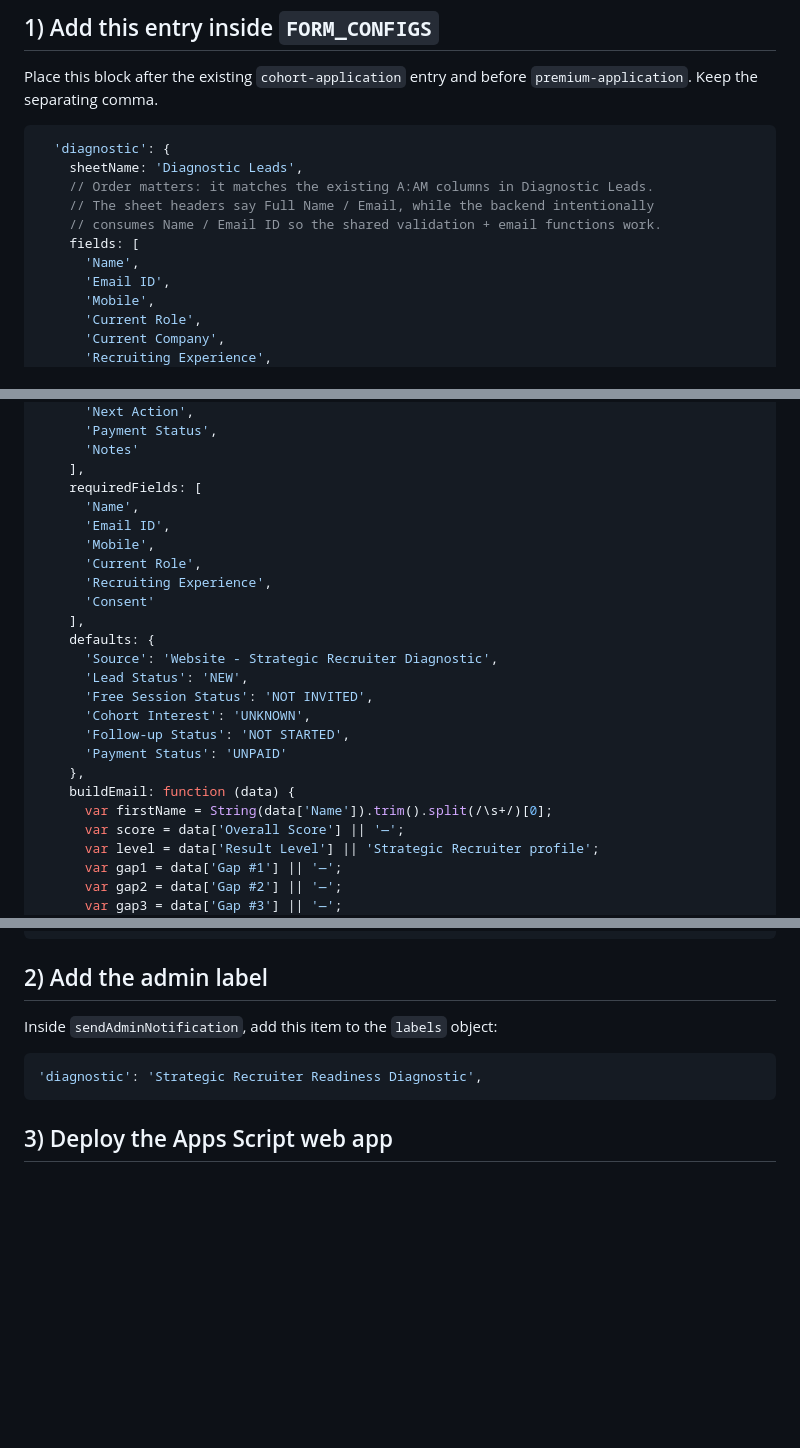
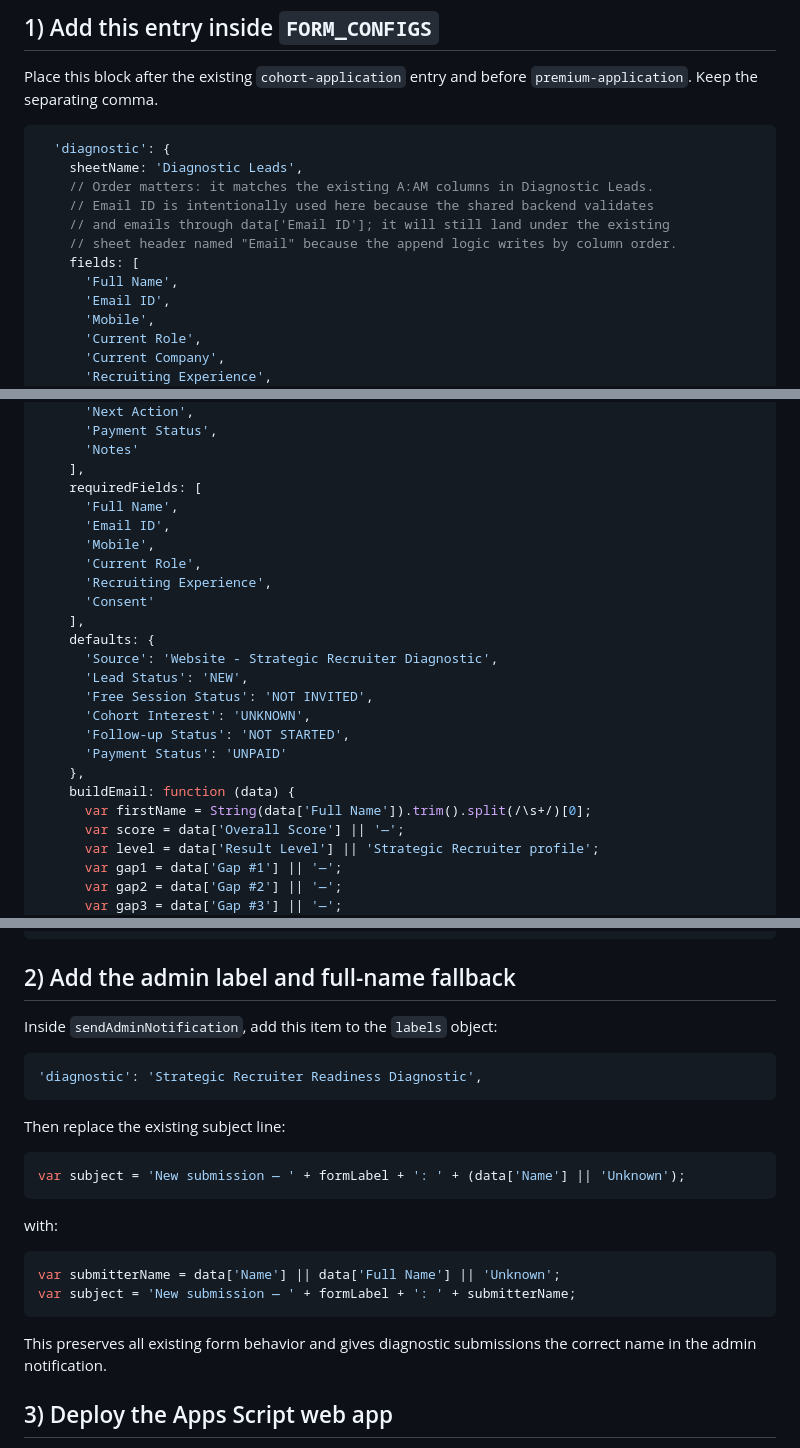
Before and after one commit to rajdeori2019/iamarecruiter-site, a Markdown page: apps-script/DIAGNOSTIC_BACKEND_PATCH.md, 3 parts joined by grey strips. Drawn GitHub-style; blank space fills up the shorter version.

Commit message:
Align diagnostic backend patch with frontend payload

````diff
--- a/apps-script/DIAGNOSTIC_BACKEND_PATCH.md
+++ b/apps-script/DIAGNOSTIC_BACKEND_PATCH.md
@@ -12,10 +12,11 @@ Place this block after the existing `cohort-application` entry and before `premi
   'diagnostic': {
     sheetName: 'Diagnostic Leads',
     // Order matters: it matches the existing A:AM columns in Diagnostic Leads.
-    // The sheet headers say Full Name / Email, while the backend intentionally
-    // consumes Name / Email ID so the shared validation + email functions work.
+    // Email ID is intentionally used here because the shared backend validates
+    // and emails through data['Email ID']; it will still land under the existing
+    // sheet header named "Email" because the append logic writes by column order.
     fields: [
-      'Name',
+      'Full Name',
       'Email ID',
       'Mobile',
       'Current Role',
@@ -55,7 +56,7 @@ Place this block after the existing `cohort-application` entry and before `premi
       'Notes'
     ],
     requiredFields: [
-      'Name',
+      'Full Name',
       'Email ID',
       'Mobile',
       'Current Role',
@@ -71,7 +72,7 @@ Place this block after the existing `cohort-application` entry and before `premi
       'Payment Status': 'UNPAID'
     },
     buildEmail: function (data) {
-      var firstName = String(data['Name']).trim().split(/\s+/)[0];
+      var firstName = String(data['Full Name']).trim().split(/\s+/)[0];
       var score = data['Overall Score'] || '—';
       var level = data['Result Level'] || 'Strategic Recruiter profile';
       var gap1 = data['Gap #1'] || '—';
@@ -106,13 +107,28 @@ Place this block after the existing `cohort-application` entry and before `premi
   },
 ```
 
-## 2) Add the admin label
+## 2) Add the admin label and full-name fallback
 
 Inside `sendAdminNotification`, add this item to the `labels` object:
 
 ```javascript
 'diagnostic': 'Strategic Recruiter Readiness Diagnostic',
 ```
+
+Then replace the existing subject line:
+
+```javascript
+var subject = 'New submission — ' + formLabel + ': ' + (data['Name'] || 'Unknown');
+```
+
+with:
+
+```javascript
+var submitterName = data['Name'] || data['Full Name'] || 'Unknown';
+var subject = 'New submission — ' + formLabel + ': ' + submitterName;
+```
+
+This preserves all existing form behavior and gives diagnostic submissions the correct name in the admin notification.
 
 ## 3) Deploy the Apps Script web app
 
````
